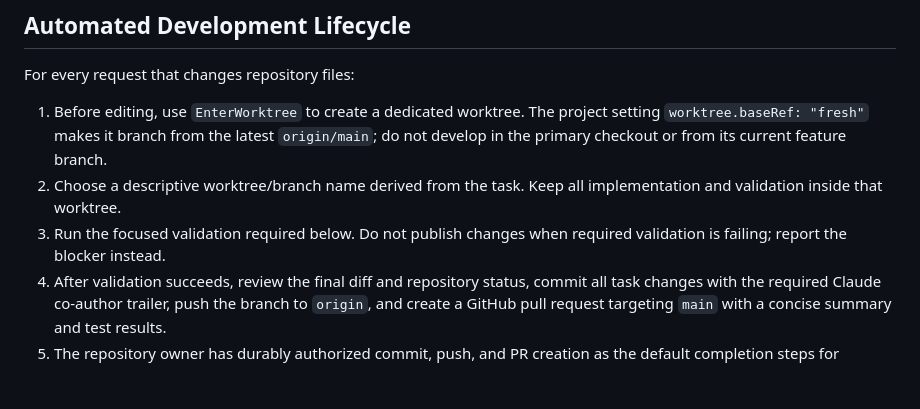
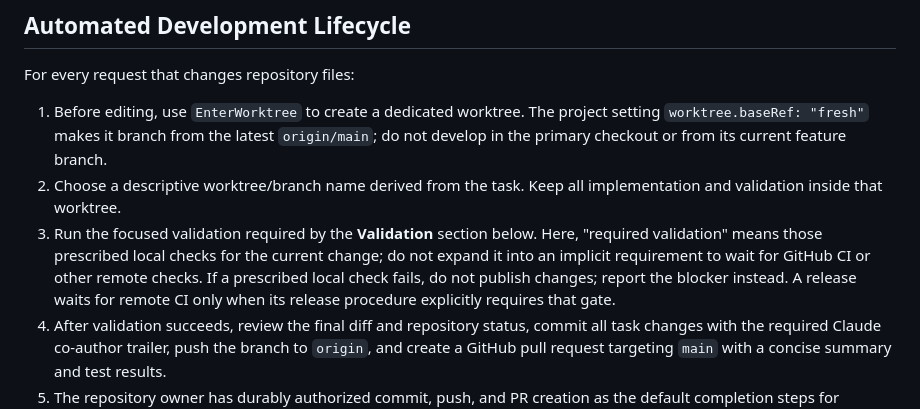
Before and after one commit to younong/hermescopy, a Markdown page: CLAUDE.md, the part around the change. Drawn GitHub-style; blank space fills up the shorter version.

Commit message:
Clarify required validation scope
Co-Authored-By: Claude <noreply@anthropic.com>

```diff
--- a/CLAUDE.md
+++ b/CLAUDE.md
@@ -60,8 +60,12 @@ For every request that changes repository files:
    feature branch.
 2. Choose a descriptive worktree/branch name derived from the task. Keep all
    implementation and validation inside that worktree.
-3. Run the focused validation required below. Do not publish changes when
-   required validation is failing; report the blocker instead.
+3. Run the focused validation required by the **Validation** section below.
+   Here, "required validation" means those prescribed local checks for the
+   current change; do not expand it into an implicit requirement to wait for
+   GitHub CI or other remote checks. If a prescribed local check fails, do not
+   publish changes; report the blocker instead. A release waits for remote CI
+   only when its release procedure explicitly requires that gate.
 4. After validation succeeds, review the final diff and repository status,
    commit all task changes with the required Claude co-author trailer, push the
    branch to `origin`, and create a GitHub pull request targeting `main` with a
```
